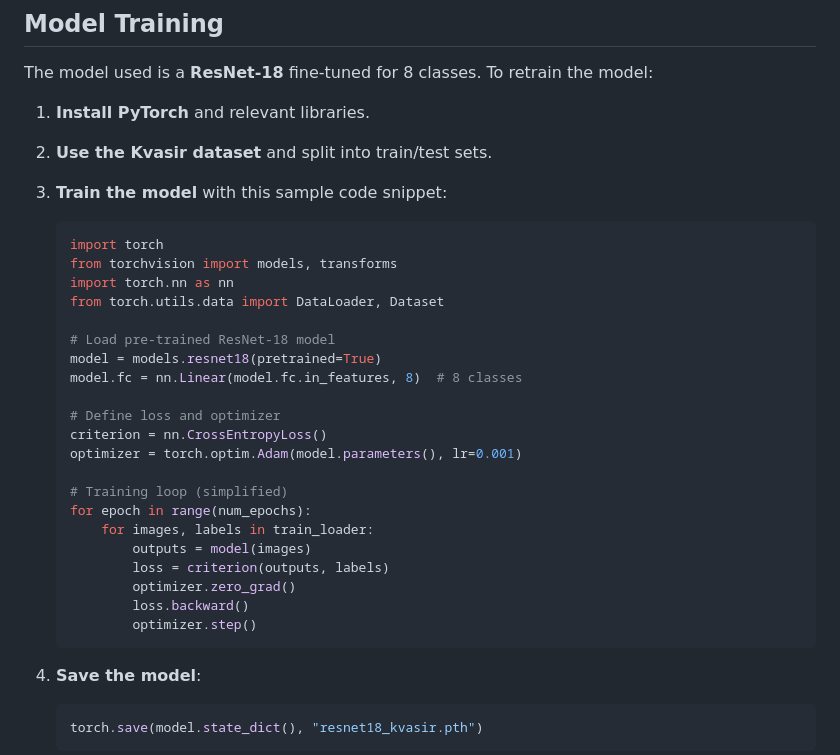
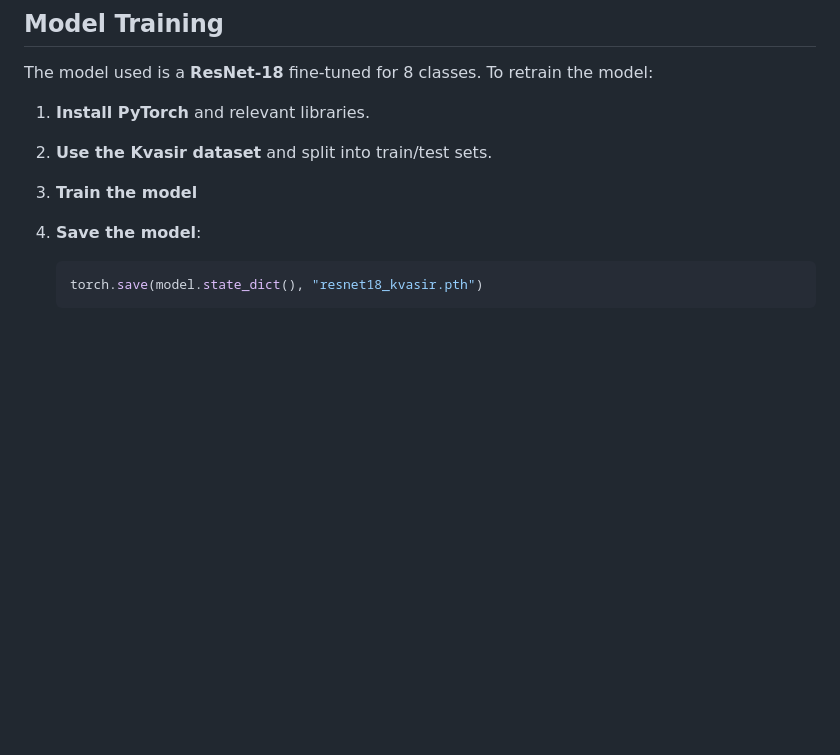
Before and after one commit to YashashKR/Gastrointestinal-disease-detection, a Markdown page: README.md, the part around the change. GitHub-like rendering; blank space fills up the shorter version.

````diff
--- a/README.md
+++ b/README.md
@@ -121,31 +121,7 @@ The model used is a **ResNet-18** fine-tuned for 8 classes. To retrain the model
 
 1. **Install PyTorch** and relevant libraries.
 2. **Use the Kvasir dataset** and split into train/test sets.
-3. **Train the model** with this sample code snippet:
-
-   ```python
-   import torch
-   from torchvision import models, transforms
-   import torch.nn as nn
-   from torch.utils.data import DataLoader, Dataset
-
-   # Load pre-trained ResNet-18 model
-   model = models.resnet18(pretrained=True)
-   model.fc = nn.Linear(model.fc.in_features, 8)  # 8 classes
-
-   # Define loss and optimizer
-   criterion = nn.CrossEntropyLoss()
-   optimizer = torch.optim.Adam(model.parameters(), lr=0.001)
-
-   # Training loop (simplified)
-   for epoch in range(num_epochs):
-       for images, labels in train_loader:
-           outputs = model(images)
-           loss = criterion(outputs, labels)
-           optimizer.zero_grad()
-           loss.backward()
-           optimizer.step()
-   ```
+3. **Train the model**
 
 4. **Save the model**:
    ```python
````
